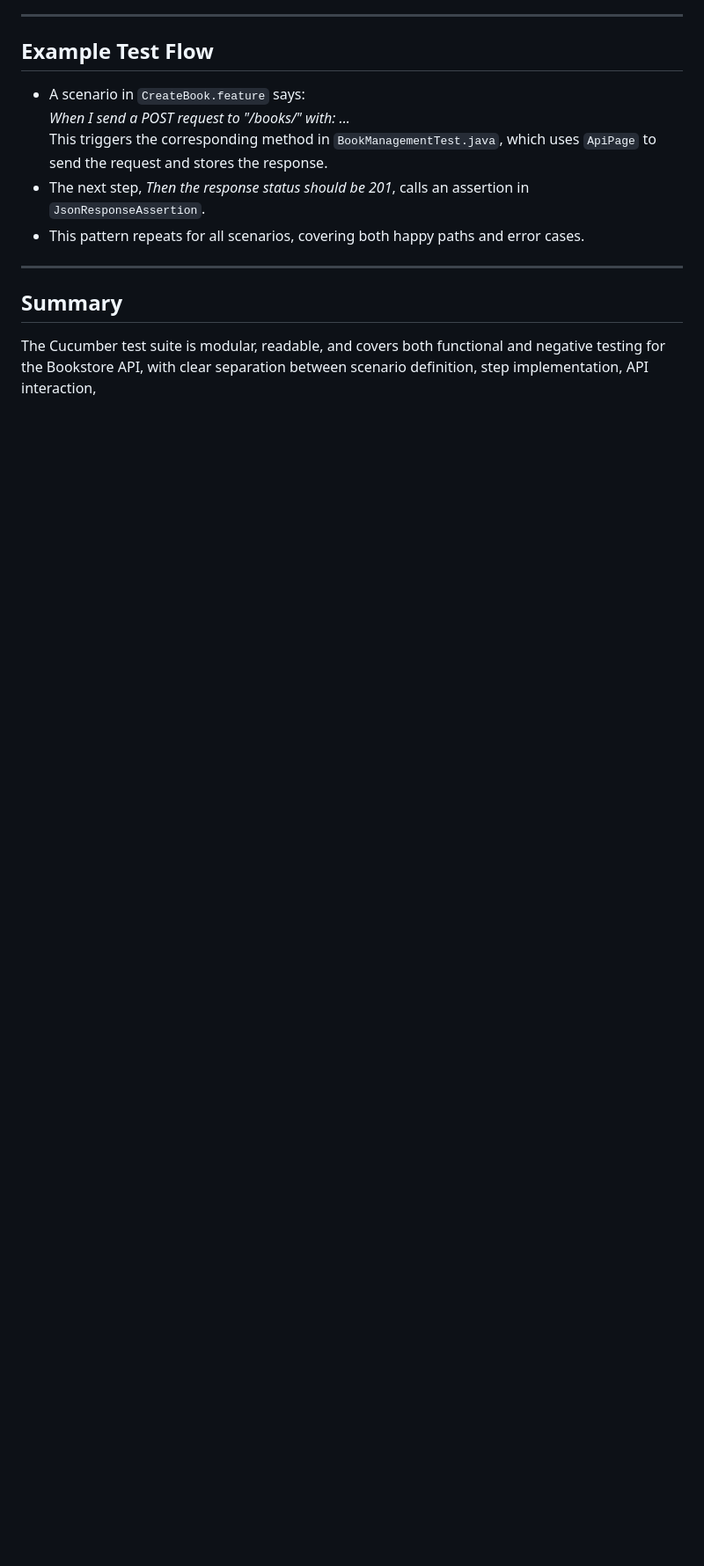
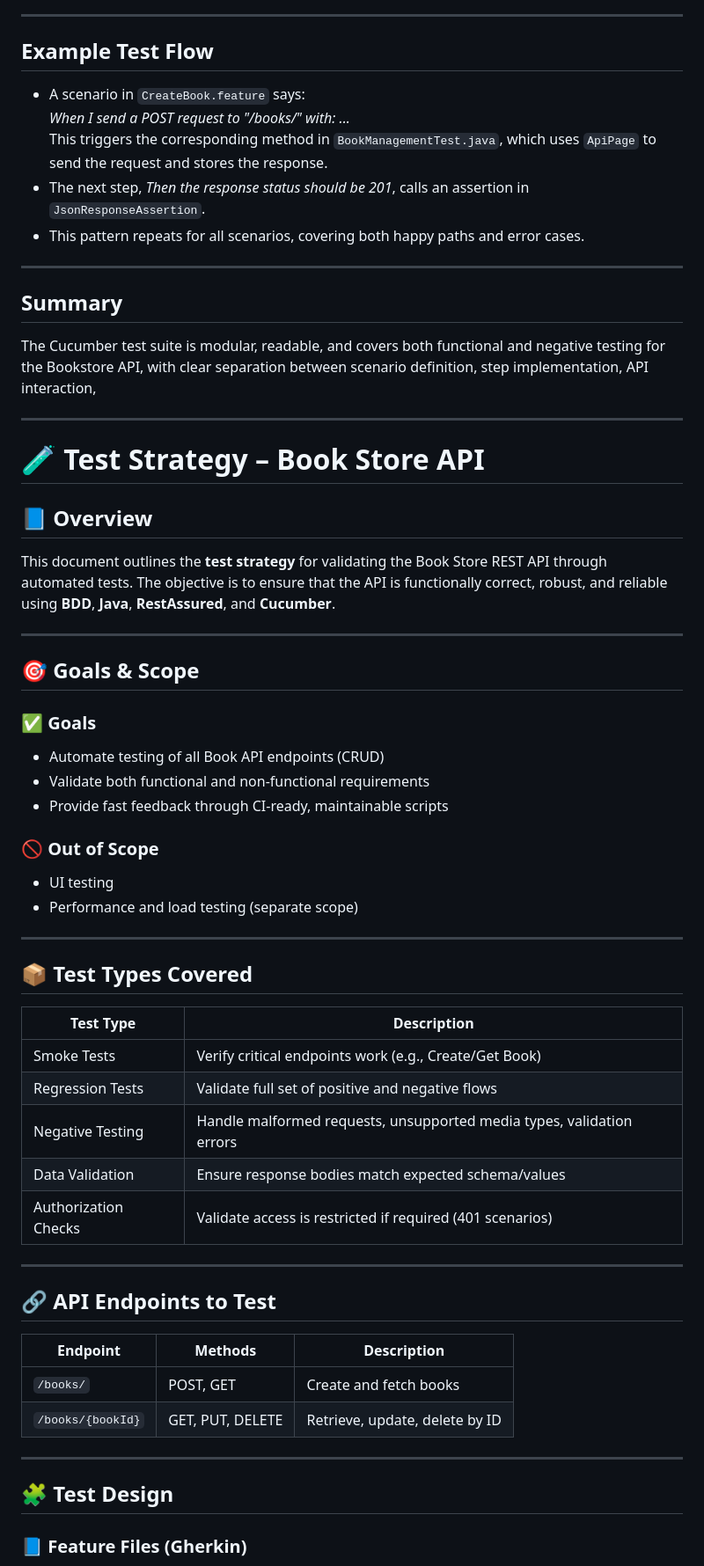
Before and after one commit to npounrajan/BookStore, a Markdown page: README.md, the part around one of its changes. Shown at 88% size. Drawn GitHub-style; blank space fills up the shorter version.

```diff
--- a/README.md
+++ b/README.md
@@ -200,3 +200,53 @@ This file stores references to failed scenarios for easy rerun and debugging.
 ## Summary
 
 The Cucumber test suite is modular, readable, and covers both functional and negative testing for the Bookstore API, with clear separation between scenario definition, step implementation, API interaction,
+
+---
+
+
+# 🧪 Test Strategy – Book Store API
+
+## 📘 Overview
+
+This document outlines the **test strategy** for validating the Book Store REST API through automated tests. The objective is to ensure that the API is functionally correct, robust, and reliable using **BDD**, **Java**, **RestAssured**, and **Cucumber**.
+
+---
+
+## 🎯 Goals & Scope
+
+### ✅ Goals
+- Automate testing of all Book API endpoints (CRUD)
+- Validate both functional and non-functional requirements
+- Provide fast feedback through CI-ready, maintainable scripts
+
+### 🚫 Out of Scope
+- UI testing
+- Performance and load testing (separate scope)
+
+---
+
+## 📦 Test Types Covered
+
+| Test Type             | Description                                                                 |
+|-----------------------|-----------------------------------------------------------------------------|
+| Smoke Tests           | Verify critical endpoints work (e.g., Create/Get Book)                      |
+| Regression Tests      | Validate full set of positive and negative flows                            |
+| Negative Testing      | Handle malformed requests, unsupported media types, validation errors       |
+| Data Validation       | Ensure response bodies match expected schema/values                         |
+| Authorization Checks  | Validate access is restricted if required (401 scenarios)                   |
+
+---
+
+## 🔗 API Endpoints to Test
+
+| Endpoint            | Methods      | Description              |
+|---------------------|--------------|--------------------------|
+| `/books/`           | POST, GET    | Create and fetch books   |
+| `/books/{bookId}`   | GET, PUT, DELETE | Retrieve, update, delete by ID |
+
+---
+
+## 🧩 Test Design
+
+### 📘 Feature Files (Gherkin)
+
```
Also changed, not shown: other parts of README.md (+95 -0 lines).
